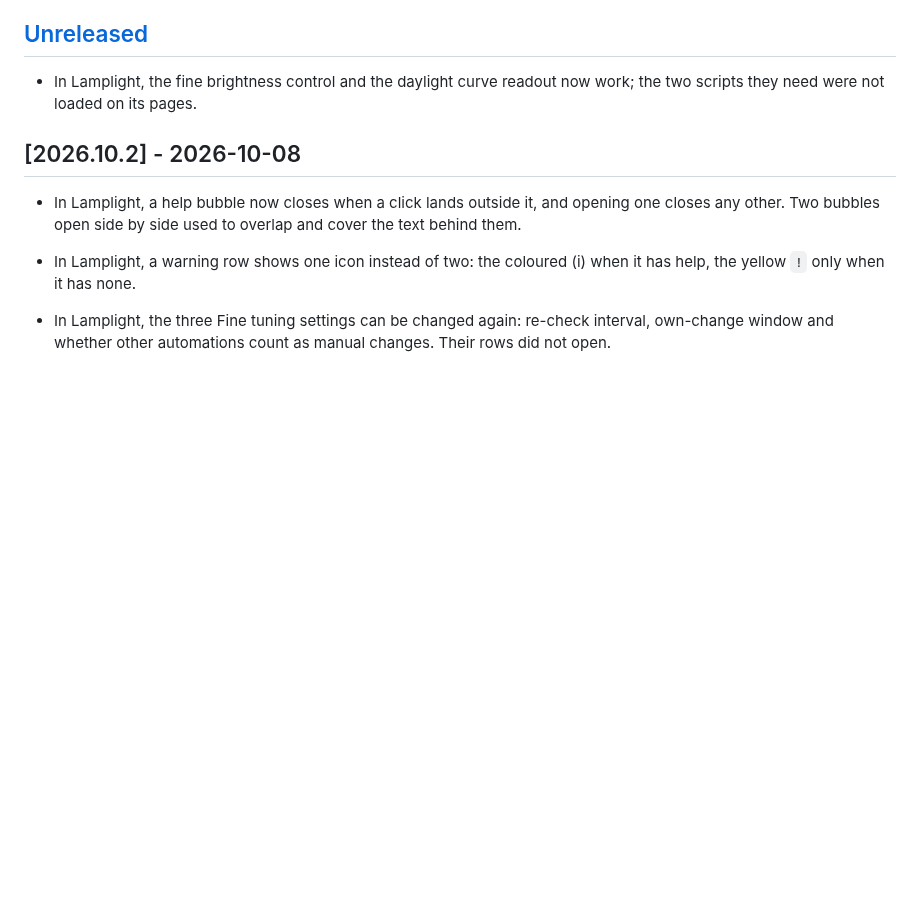
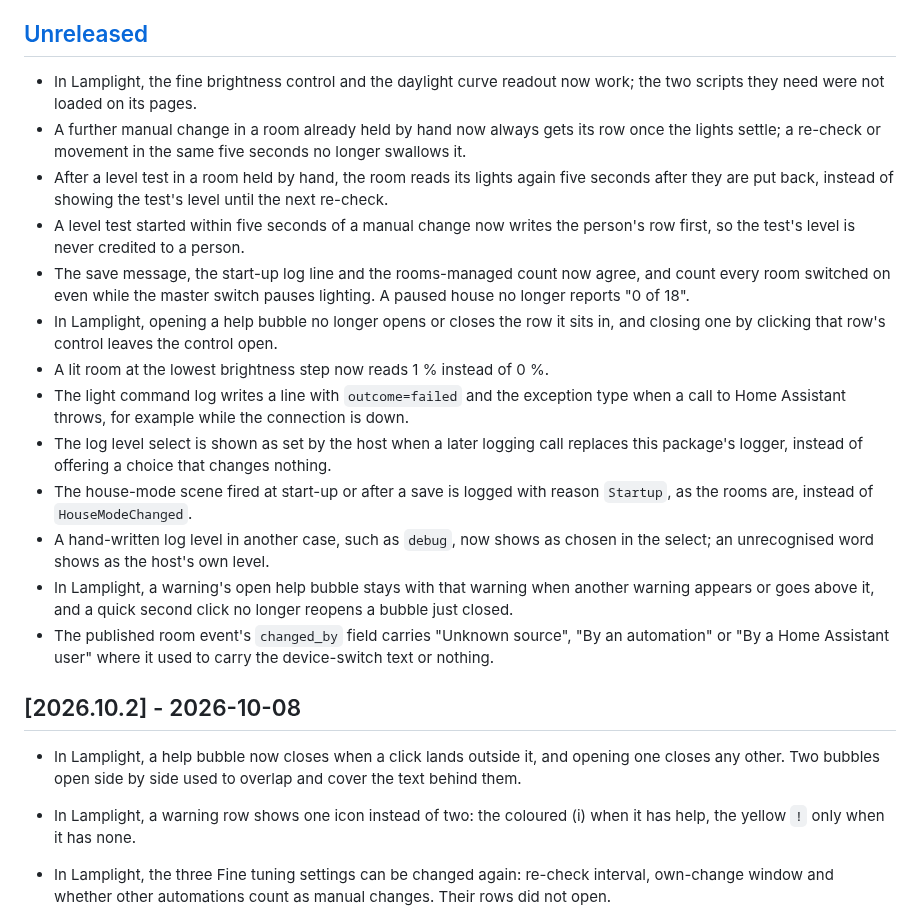
Before and after one commit to 0z00z0/adaptivelighting, a Markdown page: CHANGELOG.md, the part around the change. GitHub-like rendering; blank space fills up the shorter version.

Commit message:
Record the review fixes in the changelog
Co-Authored-By: Claude Opus 5.5 <noreply@anthropic.com>

```diff
--- a/CHANGELOG.md
+++ b/CHANGELOG.md
@@ -13,6 +13,18 @@ against each other.
 ## [Unreleased]
 
 - In Lamplight, the fine brightness control and the daylight curve readout now work; the two scripts they need were not loaded on its pages.
+- A further manual change in a room already held by hand now always gets its row once the lights settle; a re-check or movement in the same five seconds no longer swallows it.
+- After a level test in a room held by hand, the room reads its lights again five seconds after they are put back, instead of showing the test's level until the next re-check.
+- A level test started within five seconds of a manual change now writes the person's row first, so the test's level is never credited to a person.
+- The save message, the start-up log line and the rooms-managed count now agree, and count every room switched on even while the master switch pauses lighting. A paused house no longer reports "0 of 18".
+- In Lamplight, opening a help bubble no longer opens or closes the row it sits in, and closing one by clicking that row's control leaves the control open.
+- A lit room at the lowest brightness step now reads 1 % instead of 0 %.
+- The light command log writes a line with `outcome=failed` and the exception type when a call to Home Assistant throws, for example while the connection is down.
+- The log level select is shown as set by the host when a later logging call replaces this package's logger, instead of offering a choice that changes nothing.
+- The house-mode scene fired at start-up or after a save is logged with reason `Startup`, as the rooms are, instead of `HouseModeChanged`.
+- A hand-written log level in another case, such as `debug`, now shows as chosen in the select; an unrecognised word shows as the host's own level.
+- In Lamplight, a warning's open help bubble stays with that warning when another warning appears or goes above it, and a quick second click no longer reopens a bubble just closed.
+- The published room event's `changed_by` field carries "Unknown source", "By an automation" or "By a Home Assistant user" where it used to carry the device-switch text or nothing.
 
 ## [2026.10.2] - 2026-10-08
 
```
